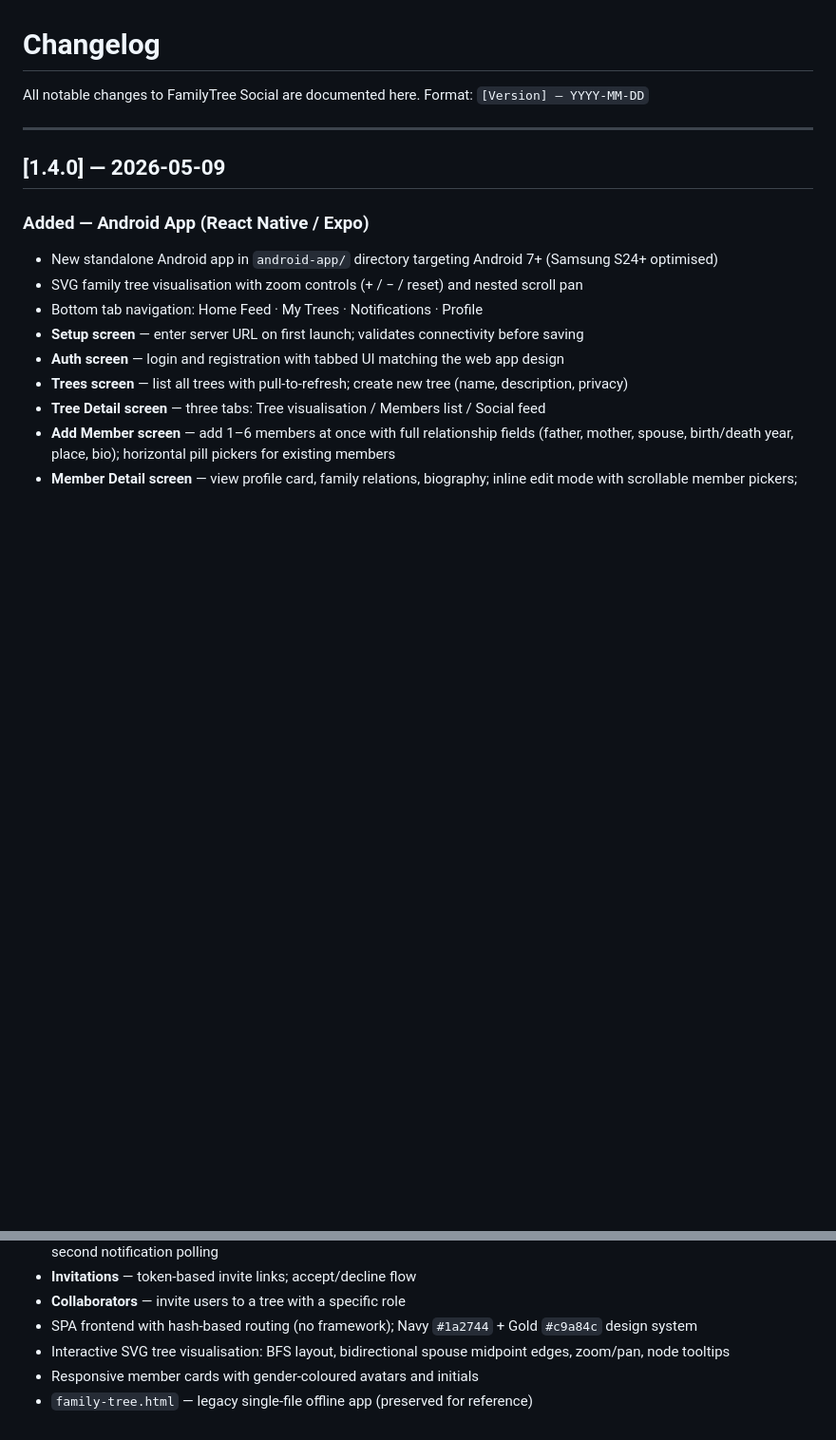
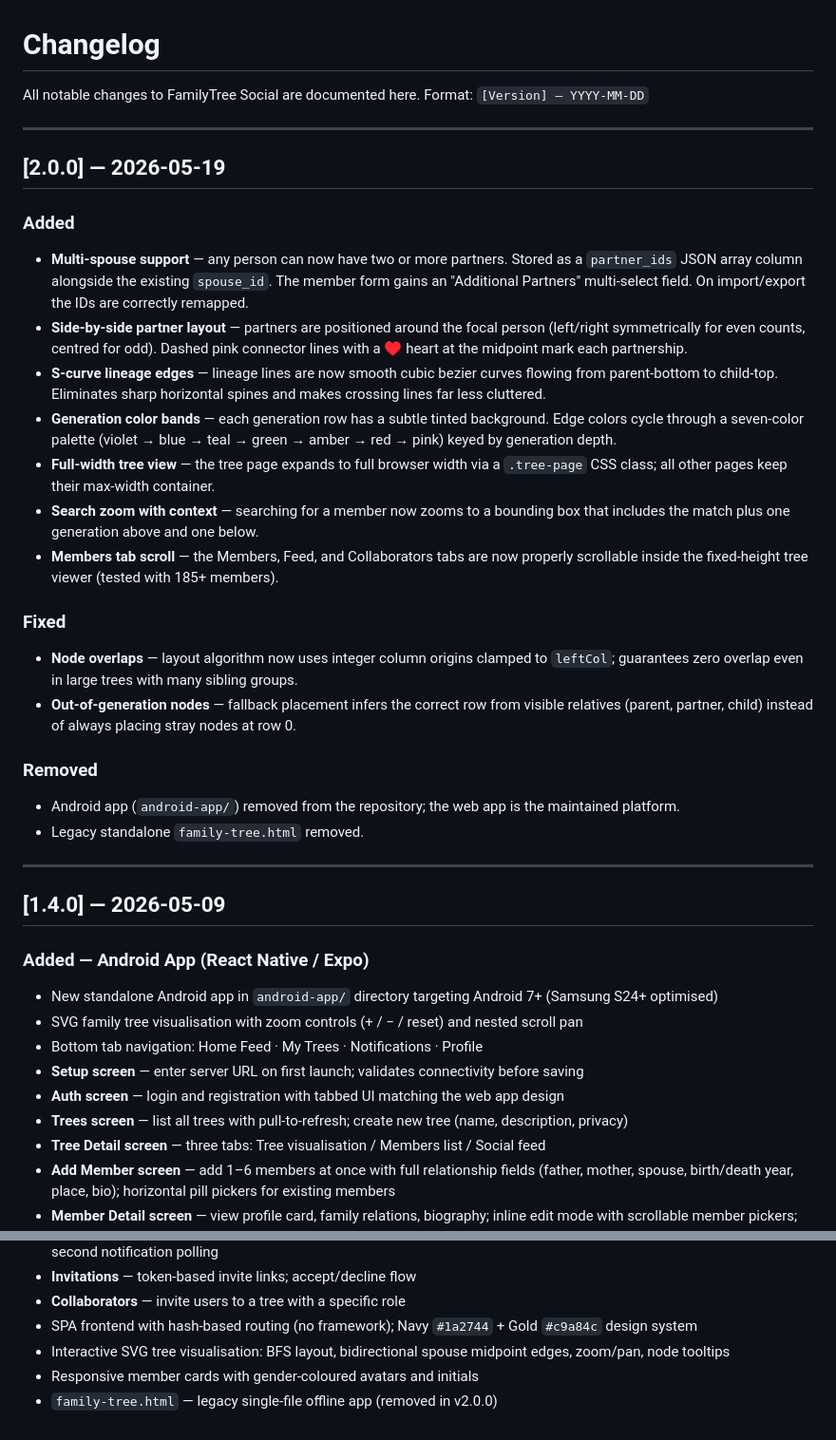
Before and after one commit to rubix-coder/family-tree-project, a Markdown page: CHANGELOG.md, 2 parts joined by grey strips. Shown at 95% size. Drawn GitHub-style; blank space fills up the shorter version.

Commit message:
Add v2.0.0 changelog entry and clean up stale references
Documents multi-spouse support, S-curve edges, generation bands,
full-width layout, search zoom, Members tab scroll, and overlap fixes.
Marks android-app and family-tree.html as removed.

https://claude.ai/code/session_01HxCDi7jLrCMK3Yeod57FoS

```diff
--- a/CHANGELOG.md
+++ b/CHANGELOG.md
@@ -2,6 +2,27 @@
 
 All notable changes to FamilyTree Social are documented here.
 Format: `[Version] — YYYY-MM-DD`
+
+---
+
+## [2.0.0] — 2026-05-19
+
+### Added
+- **Multi-spouse support** — any person can now have two or more partners. Stored as a `partner_ids` JSON array column alongside the existing `spouse_id`. The member form gains an "Additional Partners" multi-select field. On import/export the IDs are correctly remapped.
+- **Side-by-side partner layout** — partners are positioned around the focal person (left/right symmetrically for even counts, centred for odd). Dashed pink connector lines with a ♥ heart at the midpoint mark each partnership.
+- **S-curve lineage edges** — lineage lines are now smooth cubic bezier curves flowing from parent-bottom to child-top. Eliminates sharp horizontal spines and makes crossing lines far less cluttered.
+- **Generation color bands** — each generation row has a subtle tinted background. Edge colors cycle through a seven-color palette (violet → blue → teal → green → amber → red → pink) keyed by generation depth.
+- **Full-width tree view** — the tree page expands to full browser width via a `.tree-page` CSS class; all other pages keep their max-width container.
+- **Search zoom with context** — searching for a member now zooms to a bounding box that includes the match plus one generation above and one below.
+- **Members tab scroll** — the Members, Feed, and Collaborators tabs are now properly scrollable inside the fixed-height tree viewer (tested with 185+ members).
+
+### Fixed
+- **Node overlaps** — layout algorithm now uses integer column origins clamped to `leftCol`; guarantees zero overlap even in large trees with many sibling groups.
+- **Out-of-generation nodes** — fallback placement infers the correct row from visible relatives (parent, partner, child) instead of always placing stray nodes at row 0.
+
+### Removed
+- Android app (`android-app/`) removed from the repository; the web app is the maintained platform.
+- Legacy standalone `family-tree.html` removed.
 
 ---
 
@@ -58,4 +79,4 @@ Format: `[Version] — YYYY-MM-DD`
 - SPA frontend with hash-based routing (no framework); Navy `#1a2744` + Gold `#c9a84c` design system
 - Interactive SVG tree visualisation: BFS layout, bidirectional spouse midpoint edges, zoom/pan, node tooltips
 - Responsive member cards with gender-coloured avatars and initials
-- `family-tree.html` — legacy single-file offline app (preserved for reference)
+- `family-tree.html` — legacy single-file offline app (removed in v2.0.0)
```
